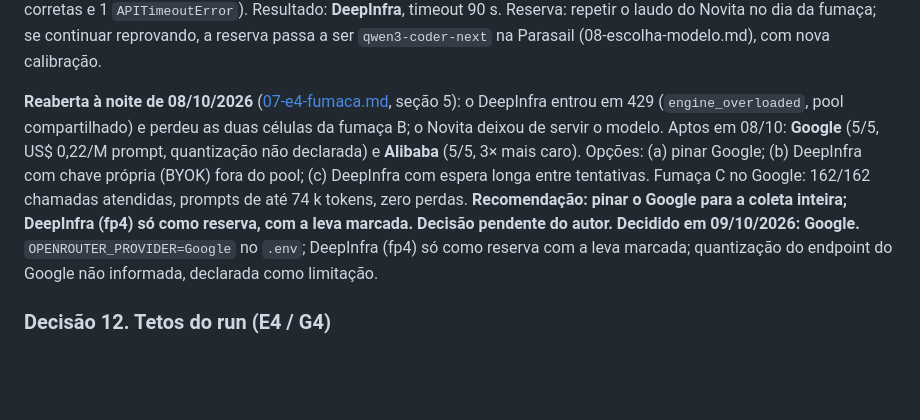
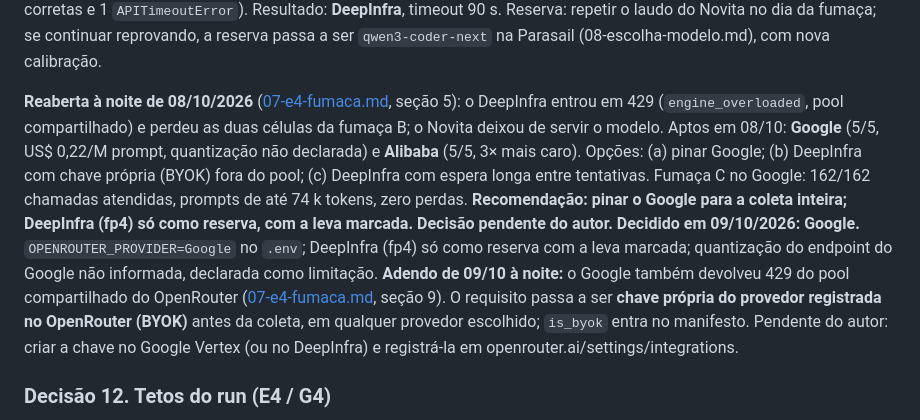
Before and after one commit to isaac-prado/uranium, a Markdown page: docs/tcc/09-decisoes-do-autor.md, the part around the change. Drawn GitHub-style; blank space fills up the shorter version.

```diff
--- a/docs/tcc/09-decisoes-do-autor.md
+++ b/docs/tcc/09-decisoes-do-autor.md
@@ -200,7 +200,7 @@ As decisões 4 a 6 **já foram tomadas pelo autor em 28/09/2026** (commits `f4c0
 
 **Decisão (08/10/2026):** rodar `scripts/fitness_test.py` completo no DeepInfra e no Novita no mesmo dia e escolher pelo laudo (menos 429 nas 5 sondagens); `LLM_REQUEST_TIMEOUT=90`. Sondagens rodadas em 08/10/2026 ([dados/validacao-08-10/fitness_test.txt](dados/validacao-08-10/fitness_test.txt)): **DeepInfra APTO** (5/5 chamadas corretas, provedor pinado nas 5, 1 assinatura em 5, US$ 0,0005); **Novita NÃO APTO** (5 sondagens sem resposta em 10 min com timeout de 300 s; na repetição com timeout de 90 s, 2/3 corretas e 1 `APITimeoutError`). Resultado: **DeepInfra**, timeout 90 s. Reserva: repetir o laudo do Novita no dia da fumaça; se continuar reprovando, a reserva passa a ser `qwen3-coder-next` na Parasail (08-escolha-modelo.md), com nova calibração.
 
-**Reaberta à noite de 08/10/2026** ([07-e4-fumaca.md](07-e4-fumaca.md), seção 5): o DeepInfra entrou em 429 (`engine_overloaded`, pool compartilhado) e perdeu as duas células da fumaça B; o Novita deixou de servir o modelo. Aptos em 08/10: **Google** (5/5, US$ 0,22/M prompt, quantização não declarada) e **Alibaba** (5/5, 3× mais caro). Opções: (a) pinar Google; (b) DeepInfra com chave própria (BYOK) fora do pool; (c) DeepInfra com espera longa entre tentativas. Fumaça C no Google: 162/162 chamadas atendidas, prompts de até 74 k tokens, zero perdas. **Recomendação: pinar o Google para a coleta inteira; DeepInfra (fp4) só como reserva, com a leva marcada. Decisão pendente do autor.** **Decidido em 09/10/2026: Google.** `OPENROUTER_PROVIDER=Google` no `.env`; DeepInfra (fp4) só como reserva com a leva marcada; quantização do endpoint do Google não informada, declarada como limitação.
+**Reaberta à noite de 08/10/2026** ([07-e4-fumaca.md](07-e4-fumaca.md), seção 5): o DeepInfra entrou em 429 (`engine_overloaded`, pool compartilhado) e perdeu as duas células da fumaça B; o Novita deixou de servir o modelo. Aptos em 08/10: **Google** (5/5, US$ 0,22/M prompt, quantização não declarada) e **Alibaba** (5/5, 3× mais caro). Opções: (a) pinar Google; (b) DeepInfra com chave própria (BYOK) fora do pool; (c) DeepInfra com espera longa entre tentativas. Fumaça C no Google: 162/162 chamadas atendidas, prompts de até 74 k tokens, zero perdas. **Recomendação: pinar o Google para a coleta inteira; DeepInfra (fp4) só como reserva, com a leva marcada. Decisão pendente do autor.** **Decidido em 09/10/2026: Google.** `OPENROUTER_PROVIDER=Google` no `.env`; DeepInfra (fp4) só como reserva com a leva marcada; quantização do endpoint do Google não informada, declarada como limitação. **Adendo de 09/10 à noite:** o Google também devolveu 429 do pool compartilhado do OpenRouter ([07-e4-fumaca.md](07-e4-fumaca.md), seção 9). O requisito passa a ser **chave própria do provedor registrada no OpenRouter (BYOK)** antes da coleta, em qualquer provedor escolhido; `is_byok` entra no manifesto. Pendente do autor: criar a chave no Google Vertex (ou no DeepInfra) e registrá-la em openrouter.ai/settings/integrations.
 
 ### Decisão 12. Tetos do run (E4 / G4)
 
```
Also changed, not shown: docs/tcc/07-e4-fumaca.md (+6 -0 lines).
